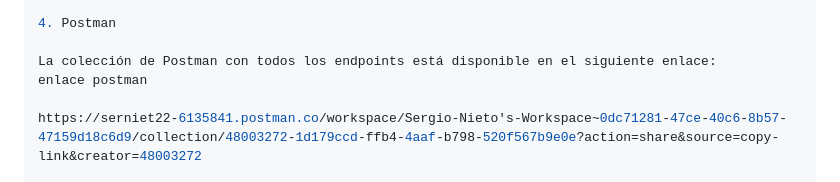
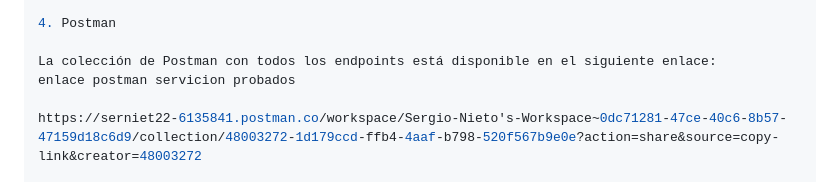
Before and after one commit to dvid22/la-API-Personas-y-Tareas, a Markdown page: documentacion.md, the part around the change. Drawn GitHub-style.

Commit message:
documentacion_version final

```diff
--- a/documentacion.md
+++ b/documentacion.md
@@ -91,7 +91,7 @@ Response ejemplo:
 4. Postman
 
 La colección de Postman con todos los endpoints está disponible en el siguiente enlace:
-enlace postman
+enlace postman servicion probados
 
 https://serniet22-6135841.postman.co/workspace/Sergio-Nieto's-Workspace~0dc71281-47ce-40c6-8b57-47159d18c6d9/collection/48003272-1d179ccd-ffb4-4aaf-b798-520f567b9e0e?action=share&source=copy-link&creator=48003272
 
```
